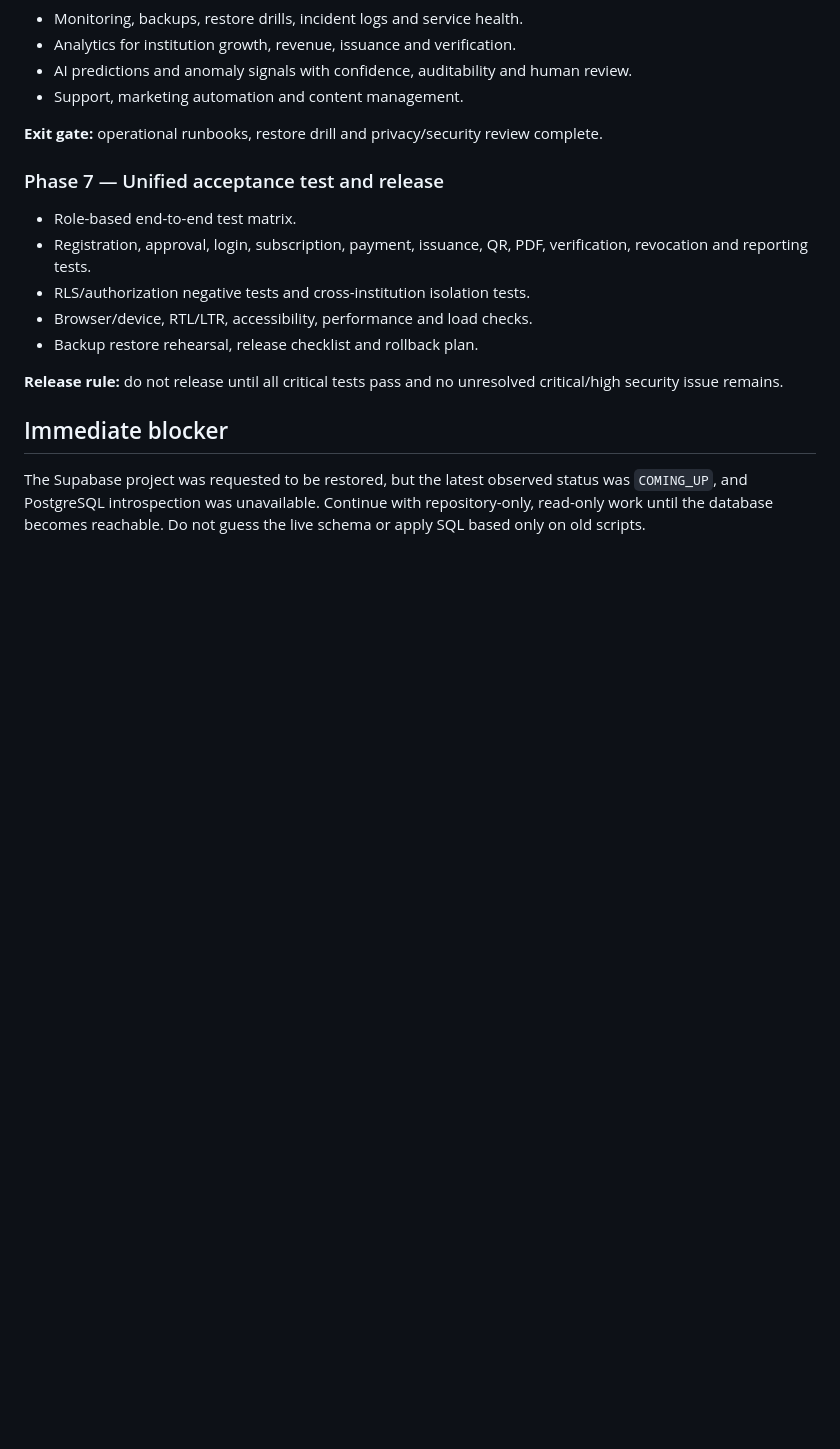
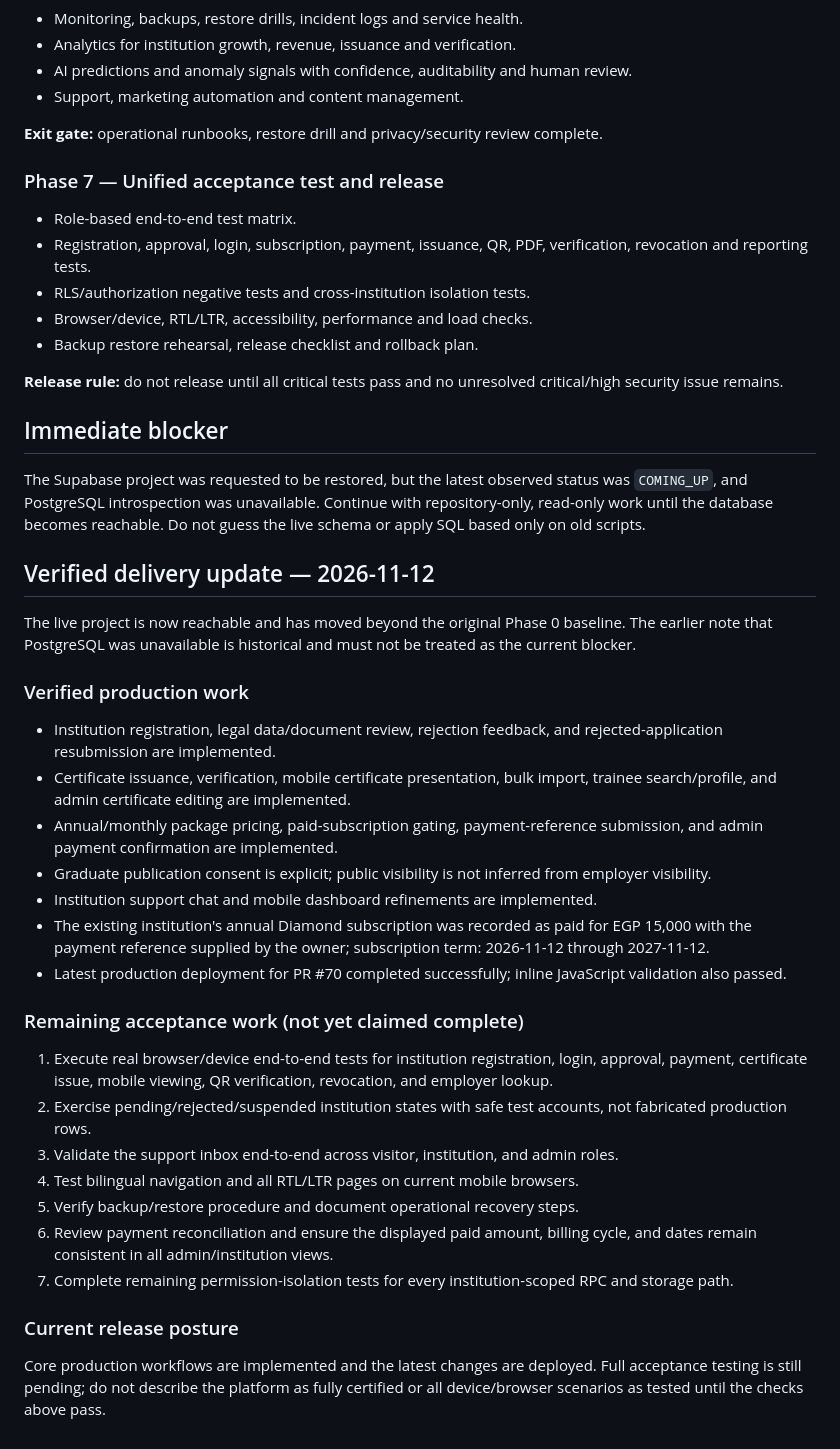
Before and after one commit to shahadatyofficial/shahadaty, a Markdown page: docs/DEVELOPMENT_ROADMAP.md, the part around the change. Rendered like a GitHub page; blank space fills up the shorter version.

Commit message:
Update roadmap with verified production delivery status

```diff
--- a/docs/DEVELOPMENT_ROADMAP.md
+++ b/docs/DEVELOPMENT_ROADMAP.md
@@ -105,3 +105,29 @@
 
 ## Immediate blocker
 The Supabase project was requested to be restored, but the latest observed status was `COMING_UP`, and PostgreSQL introspection was unavailable. Continue with repository-only, read-only work until the database becomes reachable. Do not guess the live schema or apply SQL based only on old scripts.
+
+
+## Verified delivery update — 2026-11-12
+
+The live project is now reachable and has moved beyond the original Phase 0 baseline. The earlier note that PostgreSQL was unavailable is historical and must not be treated as the current blocker.
+
+### Verified production work
+- Institution registration, legal data/document review, rejection feedback, and rejected-application resubmission are implemented.
+- Certificate issuance, verification, mobile certificate presentation, bulk import, trainee search/profile, and admin certificate editing are implemented.
+- Annual/monthly package pricing, paid-subscription gating, payment-reference submission, and admin payment confirmation are implemented.
+- Graduate publication consent is explicit; public visibility is not inferred from employer visibility.
+- Institution support chat and mobile dashboard refinements are implemented.
+- The existing institution's annual Diamond subscription was recorded as paid for EGP 15,000 with the payment reference supplied by the owner; subscription term: 2026-11-12 through 2027-11-12.
+- Latest production deployment for PR #70 completed successfully; inline JavaScript validation also passed.
+
+### Remaining acceptance work (not yet claimed complete)
+1. Execute real browser/device end-to-end tests for institution registration, login, approval, payment, certificate issue, mobile viewing, QR verification, revocation, and employer lookup.
+2. Exercise pending/rejected/suspended institution states with safe test accounts, not fabricated production rows.
+3. Validate the support inbox end-to-end across visitor, institution, and admin roles.
+4. Test bilingual navigation and all RTL/LTR pages on current mobile browsers.
+5. Verify backup/restore procedure and document operational recovery steps.
+6. Review payment reconciliation and ensure the displayed paid amount, billing cycle, and dates remain consistent in all admin/institution views.
+7. Complete remaining permission-isolation tests for every institution-scoped RPC and storage path.
+
+### Current release posture
+Core production workflows are implemented and the latest changes are deployed. Full acceptance testing is still pending; do not describe the platform as fully certified or all device/browser scenarios as tested until the checks above pass.
```
